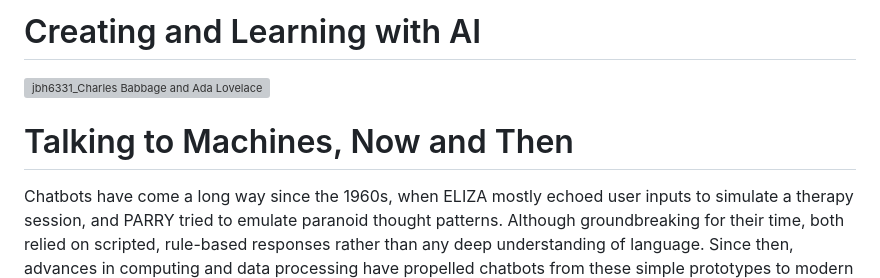
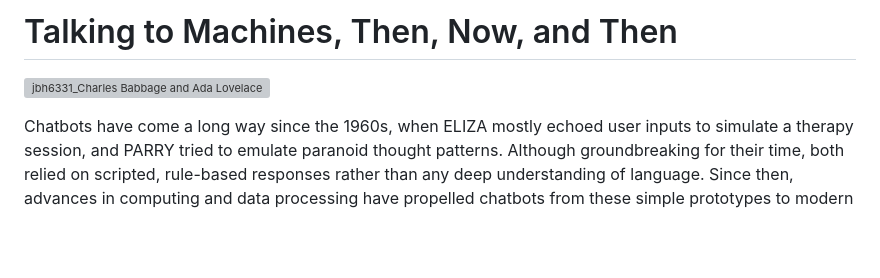
Before and after one commit to jayholster/jayholster.github.io, a Markdown page: README.md, the part around the change. GitHub-like rendering; blank space fills up the shorter version; grey boxes are pictures that could not be loaded.

```diff
--- a/README.md
+++ b/README.md
@@ -1,7 +1,6 @@
-# Creating and Learning with AI
+# Talking to Machines, Then, Now, and Then
 ![jbh6331_Charles Babbage and Ada Lovelace and the Difference Machine (1822)](https://github.com/user-attachments/assets/386318ea-6abb-4cd7-8124-31a62b62256c)
 
-# Talking to Machines, Now and Then
 Chatbots have come a long way since the 1960s, when ELIZA mostly echoed user inputs to simulate a therapy session, and PARRY tried to emulate paranoid thought patterns. Although groundbreaking for their time, both relied on scripted, rule-based responses rather than any deep understanding of language. Since then, advances in computing and data processing have propelled chatbots from these simple prototypes to modern systems like Siri, Alexa, and ChatGPT, all capable of interpreting user queries and providing nuanced, context-aware answers. [Click here](https://jayholster.github.io/timeline/) for a more detailed timeline of the history of talking to machines and chatbot development.
 
 AI development is often discussed in terms of **Narrow AI** and **Artificial General Intelligence (AGI)**. Narrow AI (also called “weak AI”) refers to AI systems designed for a single or limited range of tasks—like playing chess, filtering spam, or recommending products. These systems function extremely well within their specific domains but cannot adapt seamlessly to problems outside of those areas. In contrast, **Artificial General Intelligence (AGI)** is the concept of an AI that could perform any intellectual task a human can. AGI would be capable of learning and reasoning about virtually any problem, not just ones it was explicitly trained to handle. While most AI systems in use today are still narrow in scope, many experts believe AGI could be closer than initially expected, fueled by rapid advancements in machine learning and the growing complexity of AI models. Many industry insiders now believe AGI could emerge sooner than expected, or that it has already been achieved. These beliefs are evidenced by unreleased models that are already exceeding PhD-level human performance in previously impossible-to-pass benchmark tests.
```
